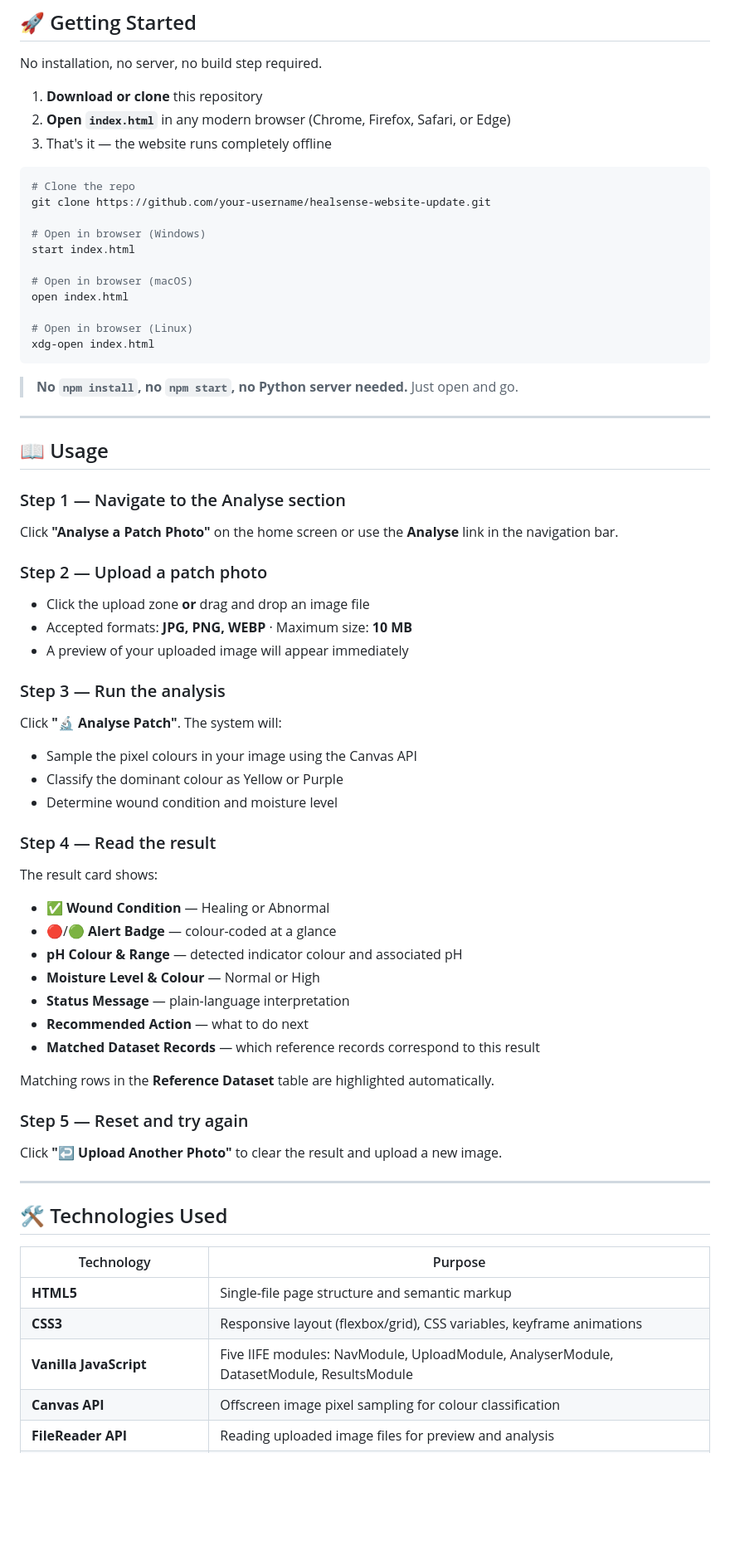
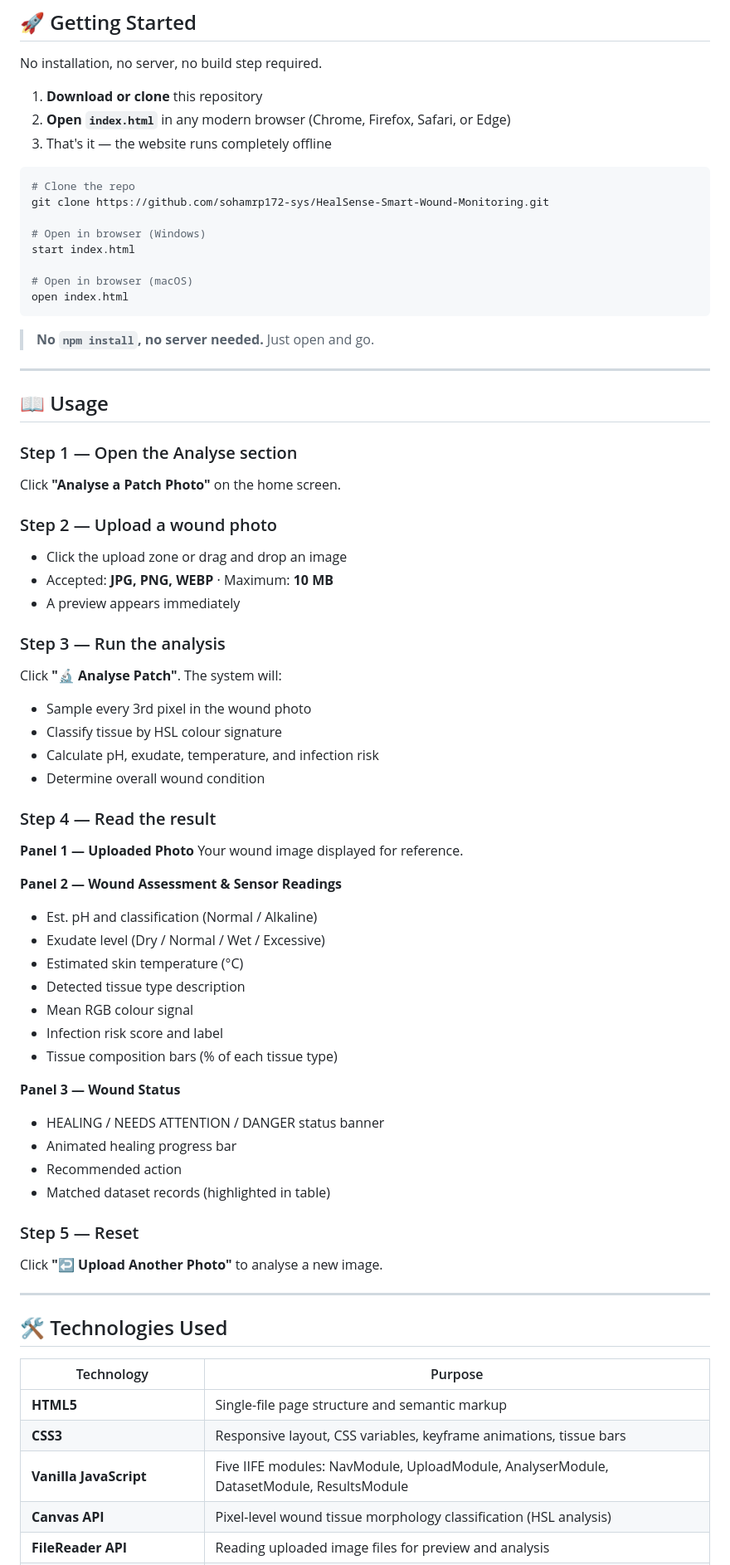
Before and after one commit to sohamrp172-sys/HealSense-Smart-Wound-Monitoring, a Markdown page: README.md, the part around one of its changes. Shown at 83% size. Drawn GitHub-style; blank space fills up the shorter version.

````diff
--- a/README.md
+++ b/README.md
@@ -95,52 +138,58 @@ No installation, no server, no build step required.
 
 ```bash
 # Clone the repo
-git clone https://github.com/your-username/healsense-website-update.git
+git clone https://github.com/sohamrp172-sys/HealSense-Smart-Wound-Monitoring.git
 
 # Open in browser (Windows)
 start index.html
 
 # Open in browser (macOS)
 open index.html
-
-# Open in browser (Linux)
-xdg-open index.html
 ```
 
-> **No `npm install`, no `npm start`, no Python server needed.** Just open and go.
+> **No `npm install`, no server needed.** Just open and go.
 
 ---
 
 ## 📖 Usage
 
-### Step 1 — Navigate to the Analyse section
-Click **"Analyse a Patch Photo"** on the home screen or use the **Analyse** link in the navigation bar.
+### Step 1 — Open the Analyse section
+Click **"Analyse a Patch Photo"** on the home screen.
 
-### Step 2 — Upload a patch photo
-- Click the upload zone **or** drag and drop an image file
-- Accepted formats: **JPG, PNG, WEBP** · Maximum size: **10 MB**
-- A preview of your uploaded image will appear immediately
+### Step 2 — Upload a wound photo
+- Click the upload zone or drag and drop an image
+- Accepted: **JPG, PNG, WEBP** · Maximum: **10 MB**
+- A preview appears immediately
 
 ### Step 3 — Run the analysis
 Click **"🔬 Analyse Patch"**. The system will:
-- Sample the pixel colours in your image using the Canvas API
-- Classify the dominant colour as Yellow or Purple
-- Determine wound condition and moisture level
+- Sample every 3rd pixel in the wound photo
+- Classify tissue by HSL colour signature
+- Calculate pH, exudate, temperature, and infection risk
+- Determine overall wound condition
 
 ### Step 4 — Read the result
-The result card shows:
-- ✅ **Wound Condition** — Healing or Abnormal
-- 🔴/🟢 **Alert Badge** — colour-coded at a glance
-- **pH Colour & Range** — detected indicator colour and associated pH
-- **Moisture Level & Colour** — Normal or High
-- **Status Message** — plain-language interpretation
-- **Recommended Action** — what to do next
-- **Matched Dataset Records** — which reference records correspond to this result
 
-Matching rows in the **Reference Dataset** table are highlighted automatically.
+**Panel 1 — Uploaded Photo**
+Your wound image displayed for reference.
 
-### Step 5 — Reset and try again
-Click **"↩ Upload Another Photo"** to clear the result and upload a new image.
+**Panel 2 — Wound Assessment & Sensor Readings**
+- Est. pH and classification (Normal / Alkaline)
+- Exudate level (Dry / Normal / Wet / Excessive)
+- Estimated skin temperature (°C)
+- Detected tissue type description
+- Mean RGB colour signal
+- Infection risk score and label
+- Tissue composition bars (% of each tissue type)
+
+**Panel 3 — Wound Status**
+- HEALING / NEEDS ATTENTION / DANGER status banner
+- Animated healing progress bar
+- Recommended action
+- Matched dataset records (highlighted in table)
+
+### Step 5 — Reset
+Click **"↩ Upload Another Photo"** to analyse a new image.
 
 ---
 
@@ -149,7 +198,7 @@ Click **"↩ Upload Another Photo"** to clear the result and upload a new image.
 | Technology | Purpose |
 |---|---|
 | **HTML5** | Single-file page structure and semantic markup |
-| **CSS3** | Responsive layout (flexbox/grid), CSS variables, keyframe animations |
+| **CSS3** | Responsive layout, CSS variables, keyframe animations, tissue bars |
 | **Vanilla JavaScript** | Five IIFE modules: NavModule, UploadModule, AnalyserModule, DatasetModule, ResultsModule |
-| **Canvas API** | Offscreen image pixel sampling for colour classification |
+| **Canvas API** | Pixel-level wound tissue morphology classification (HSL analysis) |
 | **FileReader API** | Reading uploaded image files for preview and analysis |
````
Also changed, not shown: other parts of README.md (+115 -95 lines).
